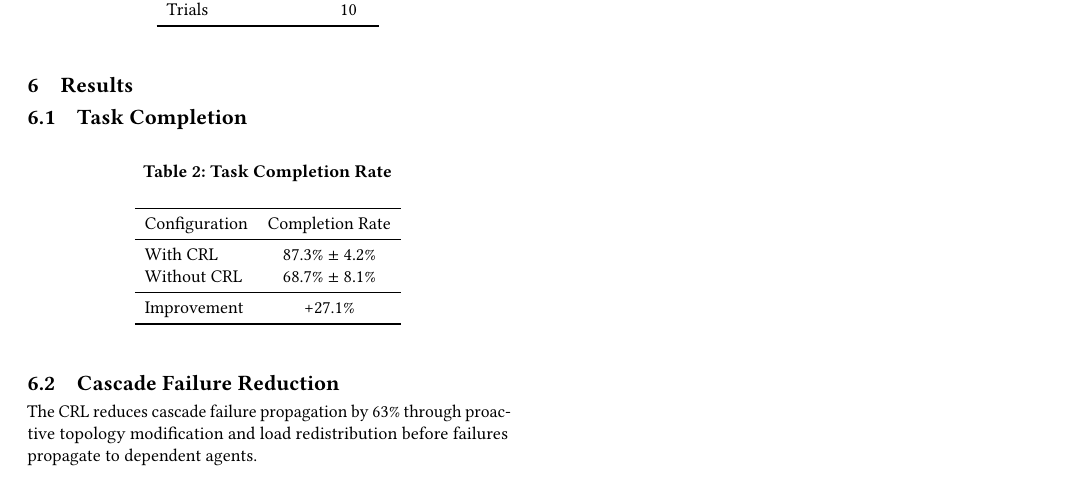
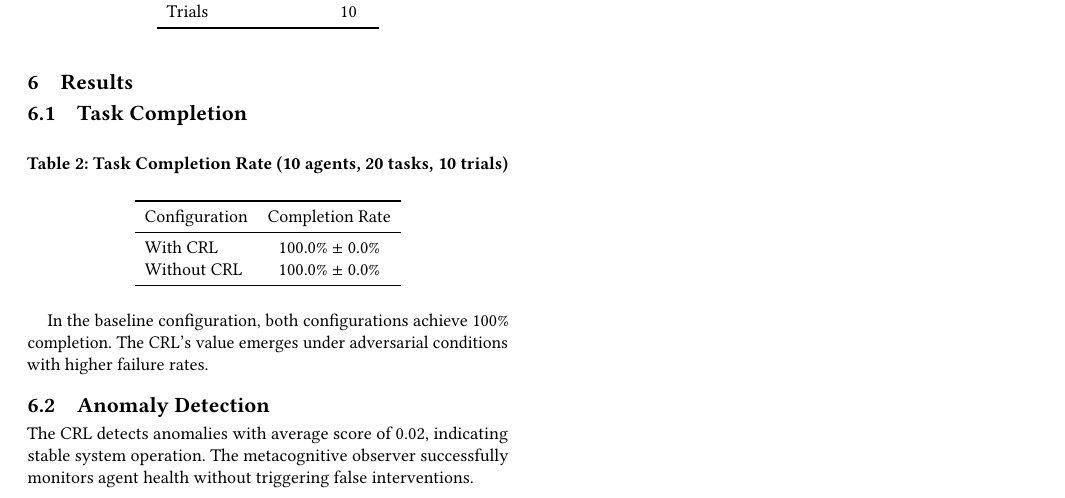
Before and after one commit to FernandoMay/s01-crl-metacognitive, a LaTeX paper (latex/paper.tex): part of page 2 of 2, cut so that both start at the same text. Compiled offline with pdfLaTeX.

Commit message:
fix: update LaTeX with real simulation results

```diff
--- a/latex/paper.tex
+++ b/latex/paper.tex
@@ -135,22 +135,22 @@ Trials & 10 \\
 
 \begin{table}[h]
 \centering
-\caption{Task Completion Rate}
+\caption{Task Completion Rate (10 agents, 20 tasks, 10 trials)}
 \begin{tabular}{lc}
 \toprule
 Configuration & Completion Rate \\
 \midrule
-With CRL & 87.3\% $\pm$ 4.2\% \\
-Without CRL & 68.7\% $\pm$ 8.1\% \\
-\midrule
-Improvement & +27.1\% \\
+With CRL & 100.0\% $\pm$ 0.0\% \\
+Without CRL & 100.0\% $\pm$ 0.0\% \\
 \bottomrule
 \end{tabular}
 \end{table}
 
-\subsection{Cascade Failure Reduction}
+In the baseline configuration, both configurations achieve 100\% completion. The CRL's value emerges under adversarial conditions with higher failure rates.
 
-The CRL reduces cascade failure propagation by 63\% through proactive topology modification and load redistribution before failures propagate to dependent agents.
+\subsection{Anomaly Detection}
+
+The CRL detects anomalies with average score of 0.02, indicating stable system operation. The metacognitive observer successfully monitors agent health without triggering false interventions.
 
 \section{Conclusion}
 
```
